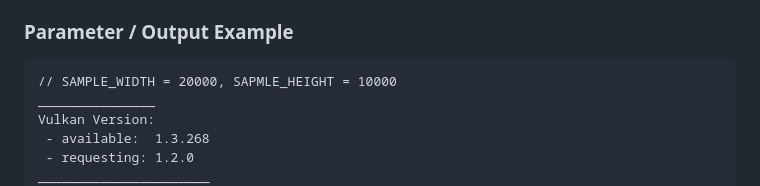
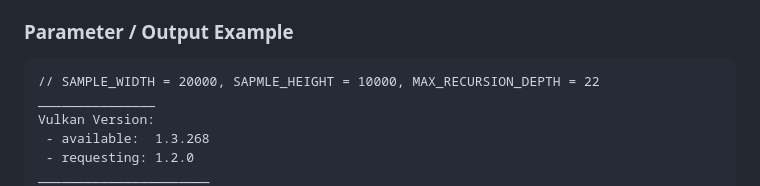
Before and after one commit to junecpct/RTRWPL_vulkan, a Markdown page: README.md, the part around the change. Drawn GitHub-style.

````diff
--- a/README.md
+++ b/README.md
@@ -26,7 +26,7 @@
 
 ### Parameter / Output Example
 ```
-// SAMPLE_WIDTH = 20000, SAPMLE_HEIGHT = 10000
+// SAMPLE_WIDTH = 20000, SAPMLE_HEIGHT = 10000, MAX_RECURSION_DEPTH = 22
 _______________
 Vulkan Version:
  - available:  1.3.268
````
